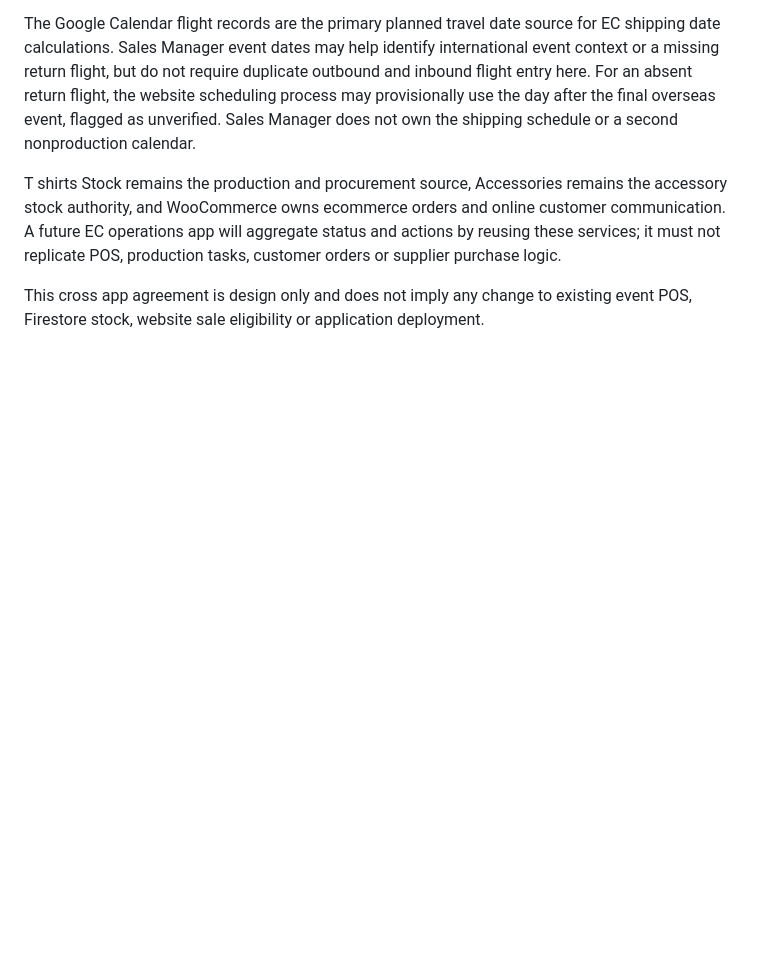
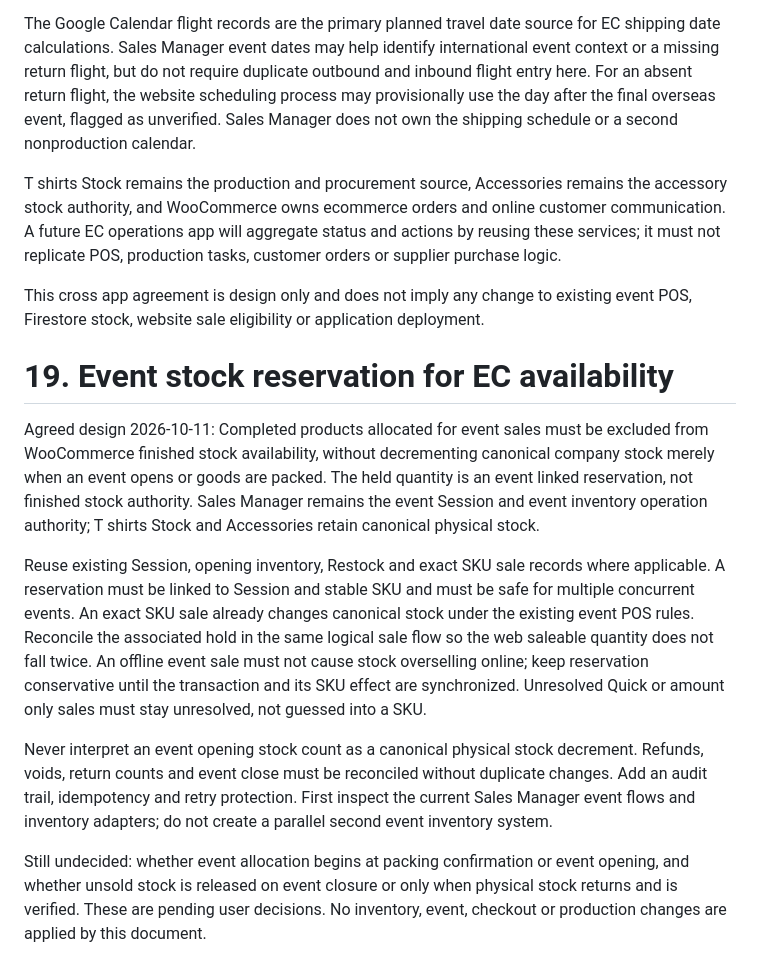
Before and after one commit to ICELOLLYjp/Sales-Manager, a Markdown page: PROJECT_HANDOFF.md, the part around the change. Rendered like a GitHub page; blank space fills up the shorter version.

Commit message:
docs: record event allocation reserve rules in PROJECT_HANDOFF.md (#117)

```diff
--- a/PROJECT_HANDOFF.md
+++ b/PROJECT_HANDOFF.md
@@ -721,3 +721,13 @@ The Google Calendar flight records are the primary planned travel date source fo
 T shirts Stock remains the production and procurement source, Accessories remains the accessory stock authority, and WooCommerce owns ecommerce orders and online customer communication. A future EC operations app will aggregate status and actions by reusing these services; it must not replicate POS, production tasks, customer orders or supplier purchase logic.
 
 This cross app agreement is design only and does not imply any change to existing event POS, Firestore stock, website sale eligibility or application deployment.
+
+# 19. Event stock reservation for EC availability
+
+Agreed design 2026-10-11: Completed products allocated for event sales must be excluded from WooCommerce finished stock availability, without decrementing canonical company stock merely when an event opens or goods are packed. The held quantity is an event linked reservation, not finished stock authority. Sales Manager remains the event Session and event inventory operation authority; T shirts Stock and Accessories retain canonical physical stock.
+
+Reuse existing Session, opening inventory, Restock and exact SKU sale records where applicable. A reservation must be linked to Session and stable SKU and must be safe for multiple concurrent events. An exact SKU sale already changes canonical stock under the existing event POS rules. Reconcile the associated hold in the same logical sale flow so the web saleable quantity does not fall twice. An offline event sale must not cause stock overselling online; keep reservation conservative until the transaction and its SKU effect are synchronized. Unresolved Quick or amount only sales must stay unresolved, not guessed into a SKU.
+
+Never interpret an event opening stock count as a canonical physical stock decrement. Refunds, voids, return counts and event close must be reconciled without duplicate changes. Add an audit trail, idempotency and retry protection. First inspect the current Sales Manager event flows and inventory adapters; do not create a parallel second event inventory system.
+
+Still undecided: whether event allocation begins at packing confirmation or event opening, and whether unsold stock is released on event closure or only when physical stock returns and is verified. These are pending user decisions. No inventory, event, checkout or production changes are applied by this document.
```
